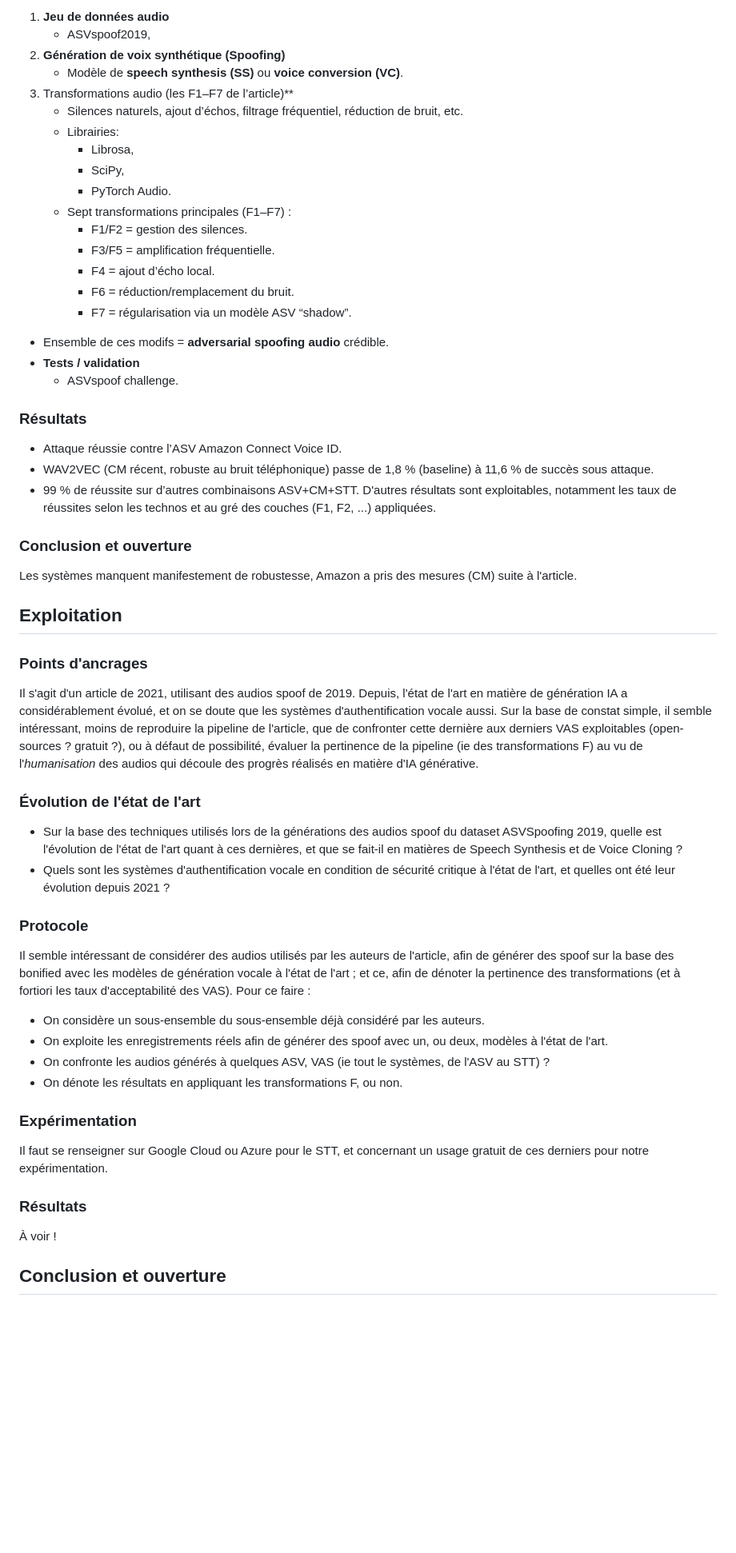
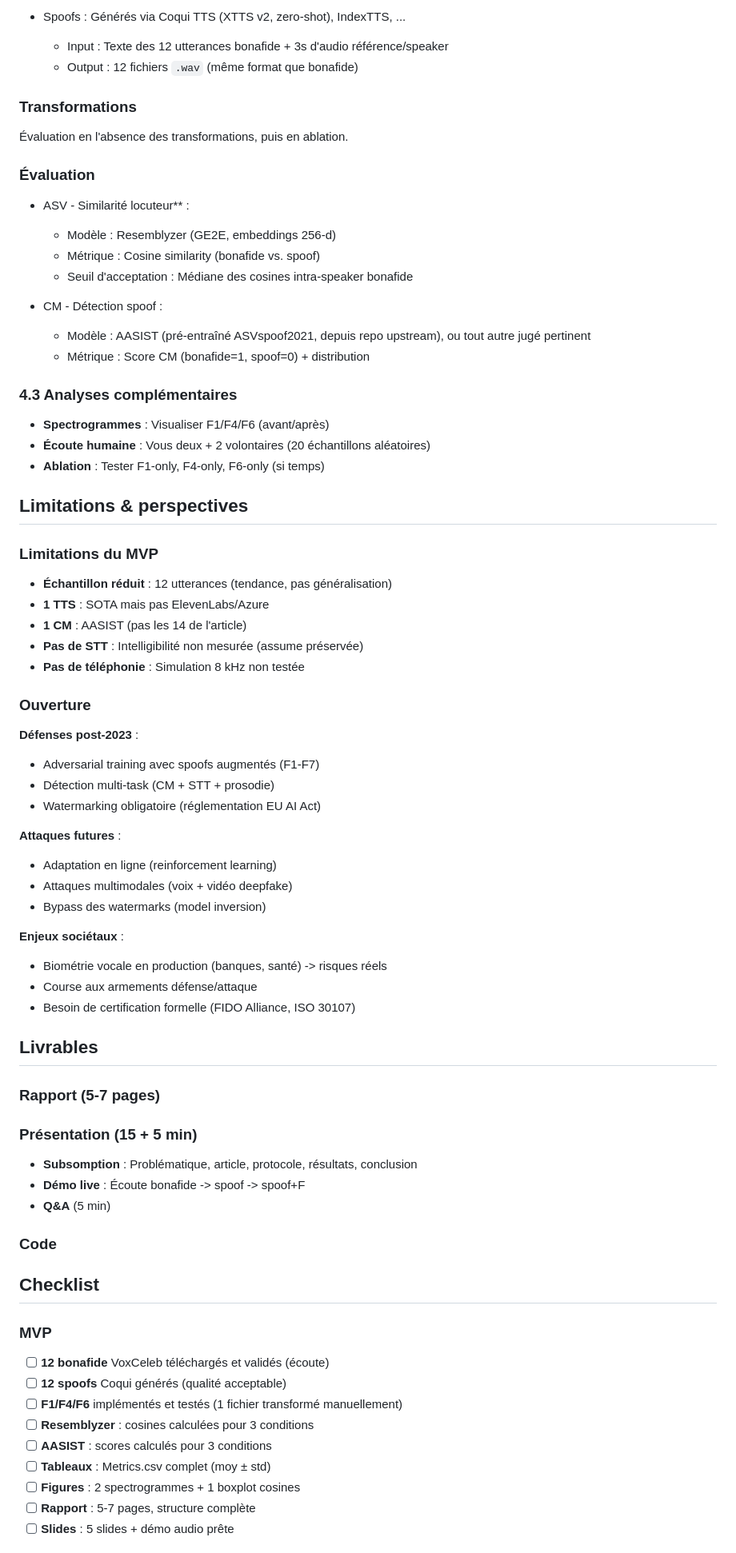
Before and after one commit to iRyann/Black-Box-Adversarial-Attacks-on-Voice-Authentication-Systems, a Markdown page: README.md, the part around one of its changes. Shown at 80% size. Rendered like a GitHub page; blank space fills up the shorter version.

```diff
--- a/README.md
+++ b/README.md
@@ -77,65 +57,75 @@ Code source des auteurs disponible [ici](https://github.com/andrekassis/Breaking
 
-1. **Jeu de données audio**
-   - ASVspoof2019,
-2. **Génération de voix synthétique (Spoofing)**
-   - Modèle de **speech synthesis (SS)** ou **voice conversion (VC)**.
-3. Transformations audio (les F1–F7 de l’article)\*\*
-   - Silences naturels, ajout d’échos, filtrage fréquentiel, réduction de bruit, etc.
-   - Librairies:
-     - Librosa,
-     - SciPy,
-     - PyTorch Audio.
-   - Sept transformations principales (F1–F7) :
-     - F1/F2 = gestion des silences.
-     - F3/F5 = amplification fréquentielle.
-     - F4 = ajout d’écho local.
-     - F6 = réduction/remplacement du bruit.
-     - F7 = régularisation via un modèle ASV “shadow”.
+- Spoofs : Générés via Coqui TTS (XTTS v2, zero-shot), IndexTTS, ...
+   - Input : Texte des 12 utterances bonafide + 3s d'audio référence/speaker
+   - Output : 12 fichiers `.wav` (même format que bonafide)
 
-- Ensemble de ces modifs = **adversarial spoofing audio** crédible.
-- **Tests / validation**
-  - ASVspoof challenge.
+### Transformations
+Évaluation en l'absence des transformations, puis en ablation.
 
-### Résultats
+### Évaluation
 
-- Attaque réussie contre l’ASV Amazon Connect Voice ID.
-- WAV2VEC (CM récent, robuste au bruit téléphonique) passe de 1,8 % (baseline) à 11,6 % de succès sous attaque.
-- 99 % de réussite sur d’autres combinaisons ASV+CM+STT.
-  D'autres résultats sont exploitables, notamment les taux de réussites selon les technos et au gré des couches (F1, F2, ...) appliquées.
+- ASV - Similarité locuteur** :
+   - Modèle : Resemblyzer (GE2E, embeddings 256-d)
+   - Métrique : Cosine similarity (bonafide vs. spoof)
+   - Seuil d'acceptation : Médiane des cosines intra-speaker bonafide
 
-### Conclusion et ouverture
+- CM - Détection spoof :
+   - Modèle : AASIST (pré-entraîné ASVspoof2021, depuis repo upstream), ou tout autre jugé pertinent
+   - Métrique : Score CM (bonafide=1, spoof=0) + distribution
 
-Les systèmes manquent manifestement de robustesse, Amazon a pris des mesures (CM) suite à l'article.
 
-## Exploitation
 
-### Points d'ancrages
+### 4.3 Analyses complémentaires
+- **Spectrogrammes** : Visualiser F1/F4/F6 (avant/après)
+- **Écoute humaine** : Vous deux + 2 volontaires (20 échantillons aléatoires)
+- **Ablation** : Tester F1-only, F4-only, F6-only (si temps)
 
-Il s'agit d'un article de 2021, utilisant des audios spoof de 2019. Depuis, l'état de l'art en matière de génération IA a considérablement évolué, et on se doute que les systèmes d'authentification vocale aussi.
-Sur la base de constat simple, il semble intéressant, moins de reproduire la pipeline de l'article, que de confronter cette dernière aux derniers VAS exploitables (open-sources ? gratuit ?), ou à défaut de possibilité, évaluer la pertinence de la pipeline (ie des transformations F) au vu de l'_humanisation_ des audios qui découle des progrès réalisés en matière d'IA générative.
+## Limitations & perspectives
 
-### Évolution de l'état de l'art
+### Limitations du MVP
+- **Échantillon réduit** : 12 utterances (tendance, pas généralisation)
+- **1 TTS** : SOTA mais pas ElevenLabs/Azure
+- **1 CM** : AASIST (pas les 14 de l'article)
+- **Pas de STT** : Intelligibilité non mesurée (assume préservée)
+- **Pas de téléphonie** : Simulation 8 kHz non testée
 
-- Sur la base des techniques utilisés lors de la générations des audios spoof du dataset ASVSpoofing 2019, quelle est l'évolution de l'état de l'art quant à ces dernières, et que se fait-il en matières de Speech Synthesis et de Voice Cloning ?
-- Quels sont les systèmes d'authentification vocale en condition de sécurité critique à l'état de l'art, et quelles ont été leur évolution depuis 2021 ?
+### Ouverture
+**Défenses post-2023** :
+- Adversarial training avec spoofs augmentés (F1-F7)
+- Détection multi-task (CM + STT + prosodie)
+- Watermarking obligatoire (réglementation EU AI Act)
 
-### Protocole
+**Attaques futures** :
+- Adaptation en ligne (reinforcement learning)
+- Attaques multimodales (voix + vidéo deepfake)
+- Bypass des watermarks (model inversion)
 
-Il semble intéressant de considérer des audios utilisés par les auteurs de l'article, afin de générer des spoof sur la base des bonified avec les modèles de génération vocale à l'état de l'art ; et ce, afin de dénoter la pertinence des transformations (et à fortiori les taux d'acceptabilité des VAS).
-Pour ce faire :
+**Enjeux sociétaux** :
+- Biométrie vocale en production (banques, santé) -> risques réels
+- Course aux armements défense/attaque
+- Besoin de certification formelle (FIDO Alliance, ISO 30107)
 
-- On considère un sous-ensemble du sous-ensemble déjà considéré par les auteurs.
-- On exploite les enregistrements réels afin de générer des spoof avec un, ou deux, modèles à l'état de l'art.
-- On confronte les audios générés à quelques ASV, VAS (ie tout le systèmes, de l'ASV au STT) ?
-- On dénote les résultats en appliquant les transformations F, ou non.
+## Livrables
 
-### Expérimentation
+### Rapport (5-7 pages)
 
-Il faut se renseigner sur Google Cloud ou Azure pour le STT, et concernant un usage gratuit de ces derniers pour notre expérimentation.
+### Présentation (15 + 5 min)
+- **Subsomption** : Problématique, article, protocole, résultats, conclusion
+- **Démo live** : Écoute bonafide -> spoof -> spoof+F
+- **Q&A** (5 min)
 
-### Résultats
+### Code
 
-À voir !
+## Checklist
 
-## Conclusion et ouverture
+### MVP
+- [ ] **12 bonafide** VoxCeleb téléchargés et validés (écoute)
+- [ ] **12 spoofs** Coqui générés (qualité acceptable)
+- [ ] **F1/F4/F6** implémentés et testés (1 fichier transformé manuellement)
+- [ ] **Resemblyzer** : cosines calculées pour 3 conditions
+- [ ] **AASIST** : scores calculés pour 3 conditions
+- [ ] **Tableaux** : Metrics.csv complet (moy ± std)
+- [ ] **Figures** : 2 spectrogrammes + 1 boxplot cosines
+- [ ] **Rapport** : 5-7 pages, structure complète
+- [ ] **Slides** : 5 slides + démo audio prête
 
```
Also changed, not shown: other parts of README.md (+47 -62 lines).
